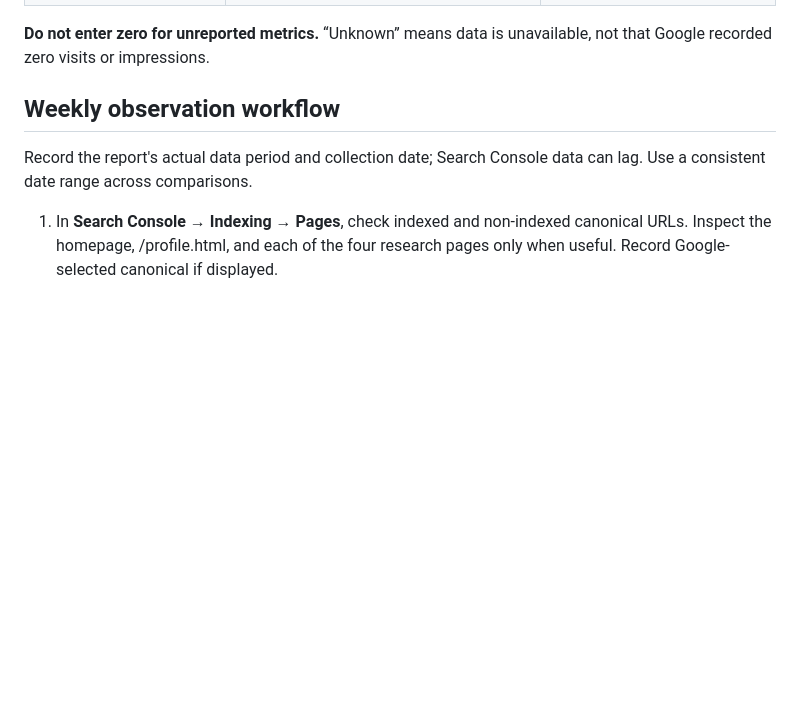
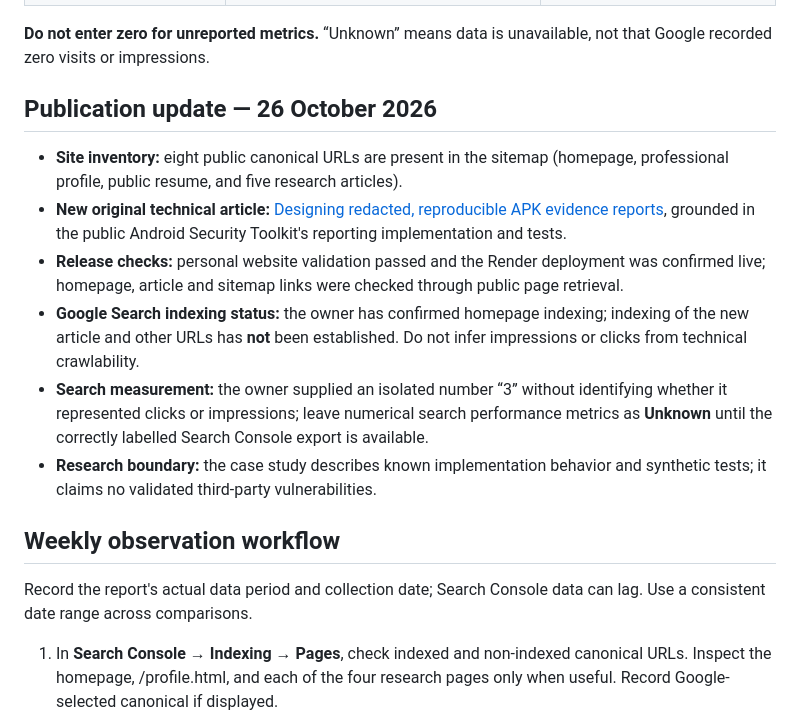
Before and after one commit to AhmadibOfficial/ahmadib-portfolio, a Markdown page: docs/SEARCH_VISIBILITY_SCORECARD.md, the part around the change. Rendered like a GitHub page; blank space fills up the shorter version.

Commit message:
docs: track first source-backed evidence reporting case study

```diff
--- a/docs/SEARCH_VISIBILITY_SCORECARD.md
+++ b/docs/SEARCH_VISIBILITY_SCORECARD.md
@@ -18,6 +18,15 @@
 | Bug bounty Hall of Fame entries | **No recognition claimed** | Only publish if an official program verifies it |
 
 **Do not enter zero for unreported metrics.** “Unknown” means data is unavailable, not that Google recorded zero visits or impressions.
+
+## Publication update — 26 October 2026
+
+- **Site inventory:** eight public canonical URLs are present in the sitemap (homepage, professional profile, public resume, and five research articles).
+- **New original technical article:** [Designing redacted, reproducible APK evidence reports](https://ahmadib.onrender.com/articles/redacted-apk-evidence-reports.html), grounded in the public Android Security Toolkit's reporting implementation and tests.
+- **Release checks:** personal website validation passed and the Render deployment was confirmed live; homepage, article and sitemap links were checked through public page retrieval.
+- **Google Search indexing status:** the owner has confirmed homepage indexing; indexing of the new article and other URLs has **not** been established. Do not infer impressions or clicks from technical crawlability.
+- **Search measurement:** the owner supplied an isolated number “3” without identifying whether it represented clicks or impressions; leave numerical search performance metrics as **Unknown** until the correctly labelled Search Console export is available.
+- **Research boundary:** the case study describes known implementation behavior and synthetic tests; it claims no validated third-party vulnerabilities.
 
 ## Weekly observation workflow
 
```
